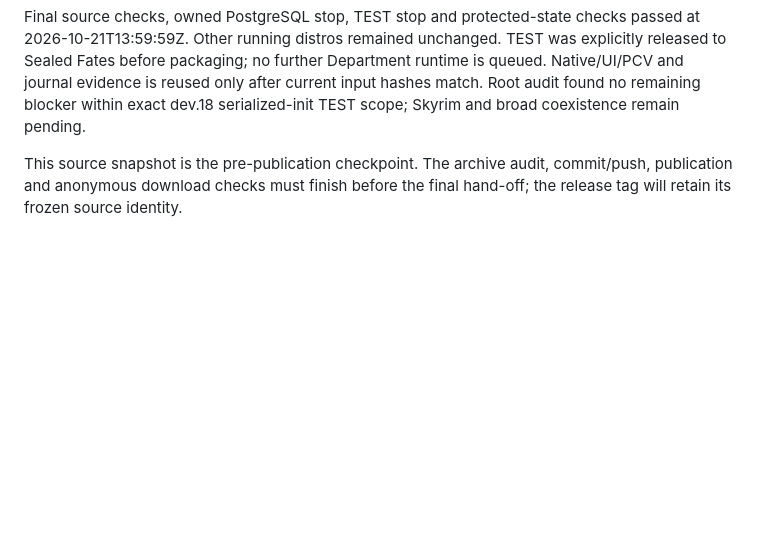
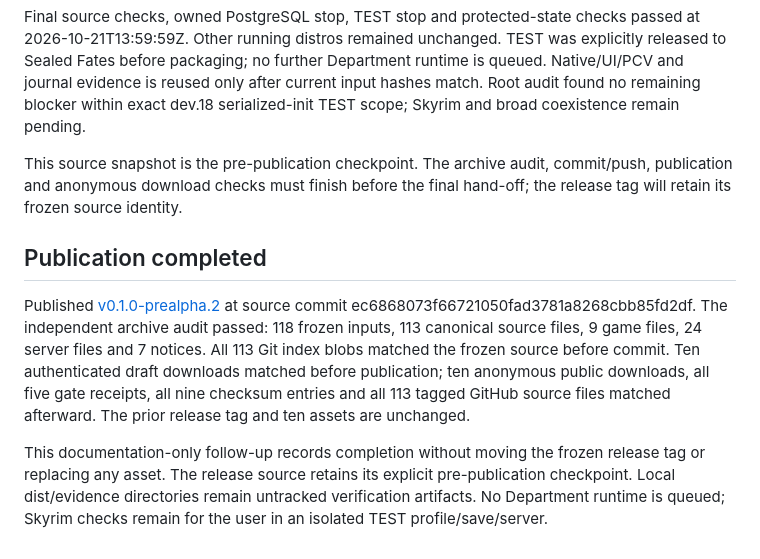
Before and after one commit to Francisco-boop-001/CHIM-DepartmentOfQuestionableDecisions, a Markdown page: tasks/todo.md, the part around one of its changes. Rendered like a GitHub page; blank space fills up the shorter version.

Commit message:
Record verified dev.18 prerelease publication

```diff
--- a/tasks/todo.md
+++ b/tasks/todo.md
@@ -33,3 +33,9 @@ Run 20261021T135003Z-9fa7580a passed ten prechecks (including 162 foundation ass
 Final source checks, owned PostgreSQL stop, TEST stop and protected-state checks passed at 2026-10-21T13:59:59Z. Other running distros remained unchanged. TEST was explicitly released to Sealed Fates before packaging; no further Department runtime is queued. Native/UI/PCV and journal evidence is reused only after current input hashes match. Root audit found no remaining blocker within exact dev.18 serialized-init TEST scope; Skyrim and broad coexistence remain pending.
 
 This source snapshot is the pre-publication checkpoint. The archive audit, commit/push, publication and anonymous download checks must finish before the final hand-off; the release tag will retain its frozen source identity.
+
+## Publication completed
+
+Published [v0.1.0-prealpha.2](https://github.com/Francisco-boop-001/CHIM-DepartmentOfQuestionableDecisions/releases/tag/v0.1.0-prealpha.2) at source commit ec6868073f66721050fad3781a8268cbb85fd2df. The independent archive audit passed: 118 frozen inputs, 113 canonical source files, 9 game files, 24 server files and 7 notices. All 113 Git index blobs matched the frozen source before commit. Ten authenticated draft downloads matched before publication; ten anonymous public downloads, all five gate receipts, all nine checksum entries and all 113 tagged GitHub source files matched afterward. The prior release tag and ten assets are unchanged.
+
+This documentation-only follow-up records completion without moving the frozen release tag or replacing any asset. The release source retains its explicit pre-publication checkpoint. Local dist/evidence directories remain untracked verification artifacts. No Department runtime is queued; Skyrim checks remain for the user in an isolated TEST profile/save/server.
```
Also changed, not shown: other parts of tasks/todo.md (+2 -2 lines).
